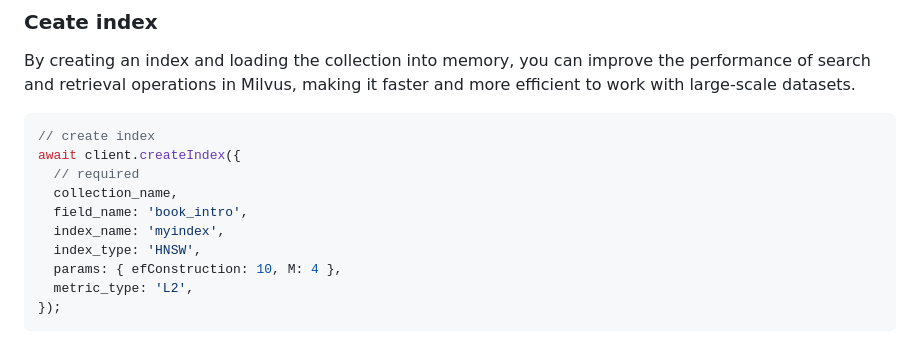
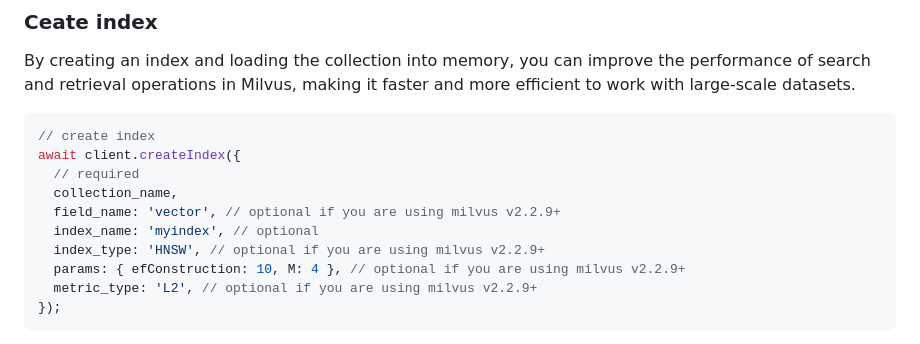
Before and after one commit to milvus-io/milvus-sdk-node, a Markdown page: README.md, the part around the change. GitHub-like rendering.

Commit message:
update README.md
Signed-off-by: shanghaikid <jiangruiyi@gmail.com>

````diff
--- a/README.md
+++ b/README.md
@@ -177,11 +177,11 @@ By creating an index and loading the collection into memory, you can improve the
 await client.createIndex({
   // required
   collection_name,
-  field_name: 'book_intro',
-  index_name: 'myindex',
-  index_type: 'HNSW',
-  params: { efConstruction: 10, M: 4 },
-  metric_type: 'L2',
+  field_name: 'vector', // optional if you are using milvus v2.2.9+
+  index_name: 'myindex', // optional
+  index_type: 'HNSW', // optional if you are using milvus v2.2.9+
+  params: { efConstruction: 10, M: 4 }, // optional if you are using milvus v2.2.9+
+  metric_type: 'L2', // optional if you are using milvus v2.2.9+
 });
 ```
 
````
